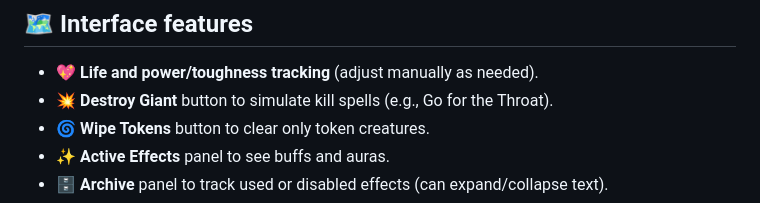
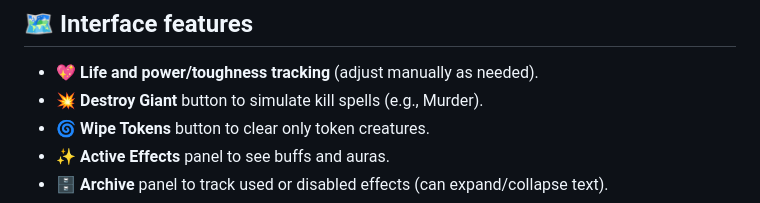
Before and after one commit to adrianspeyer/crystalline-giant-boss, a Markdown page: README.md, the part around the change. GitHub-like rendering.

Commit message:
Update README.md
Fix code

```diff
--- a/README.md
+++ b/README.md
@@ -39,7 +39,7 @@ The included 25-card side deck features:
 ## 🗺️ Interface features
 
 - 💖 **Life and power/toughness tracking** (adjust manually as needed).
-- 💥 **Destroy Giant** button to simulate kill spells (e.g., Go for the Throat).
+- 💥 **Destroy Giant** button to simulate kill spells (e.g., Murder).
 - 🌀 **Wipe Tokens** button to clear only token creatures.
 - ✨ **Active Effects** panel to see buffs and auras.
 - 🗄️ **Archive** panel to track used or disabled effects (can expand/collapse text).
```
